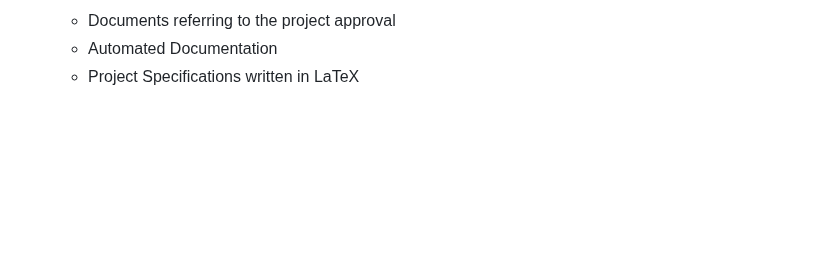
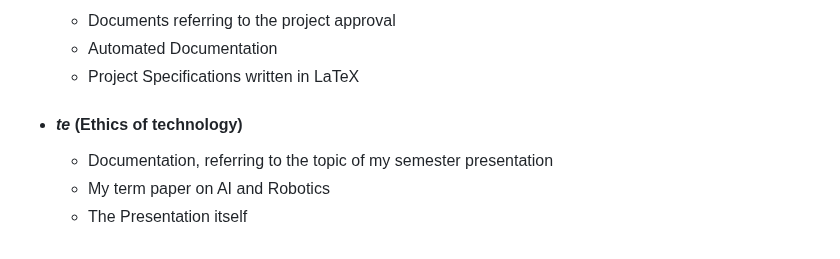
Before and after one commit to moussaka-crypto/uni, a Markdown page: README.md, the part around the change. GitHub-like rendering; blank space fills up the shorter version.

```diff
--- a/README.md
+++ b/README.md
@@ -73,3 +73,8 @@
        * Documents referring to the project approval
        * Automated Documentation
        * Project Specifications written in LaTeX
+
+   * #### _te_ (Ethics of technology)
+       * Documentation, referring to the topic of my semester presentation
+       * My term paper on AI and Robotics
+       * The Presentation itself
```
